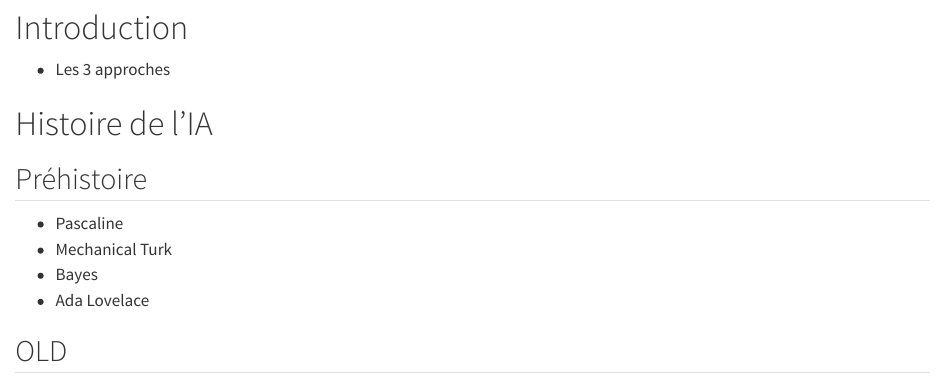
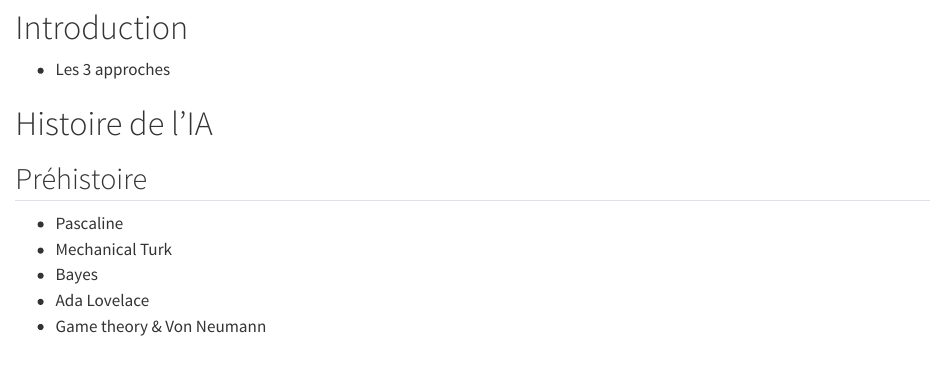
Before and after one commit to linogaliana/20241015-prez-ia-masa, a Quarto document (index.qmd): the page in a window 1100 px wide, from 280 px down. Rendered offline with R 4.5, knitr and Pandoc in place of Quarto, with nearby package versions.

Commit message:
Update index.qmd

```diff
--- a/index.qmd
+++ b/index.qmd
@@ -46,6 +46,7 @@ editor:
 - Mechanical Turk
 - Bayes
 - Ada Lovelace
+- Game theory & Von Neumann
 
 ## OLD
 
```
